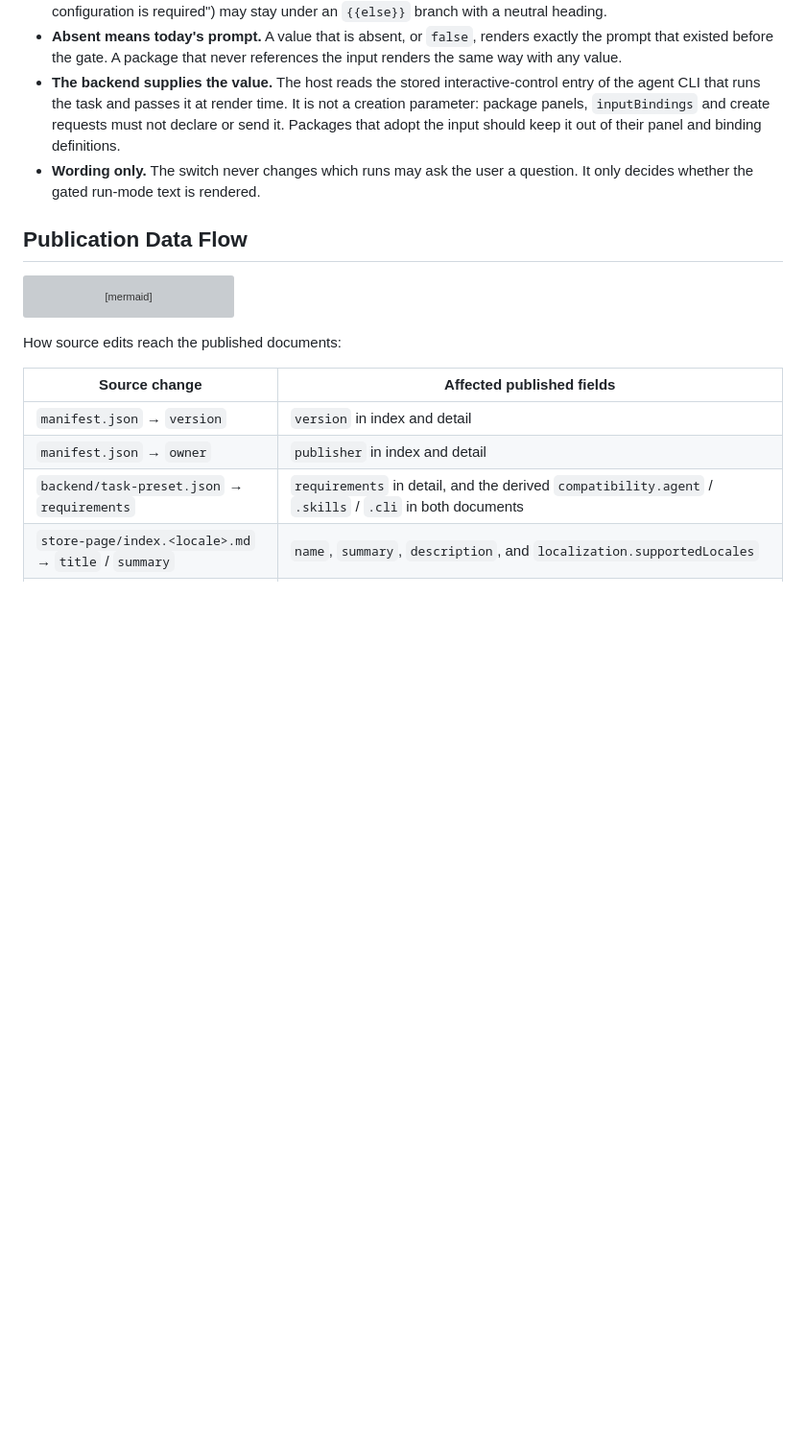
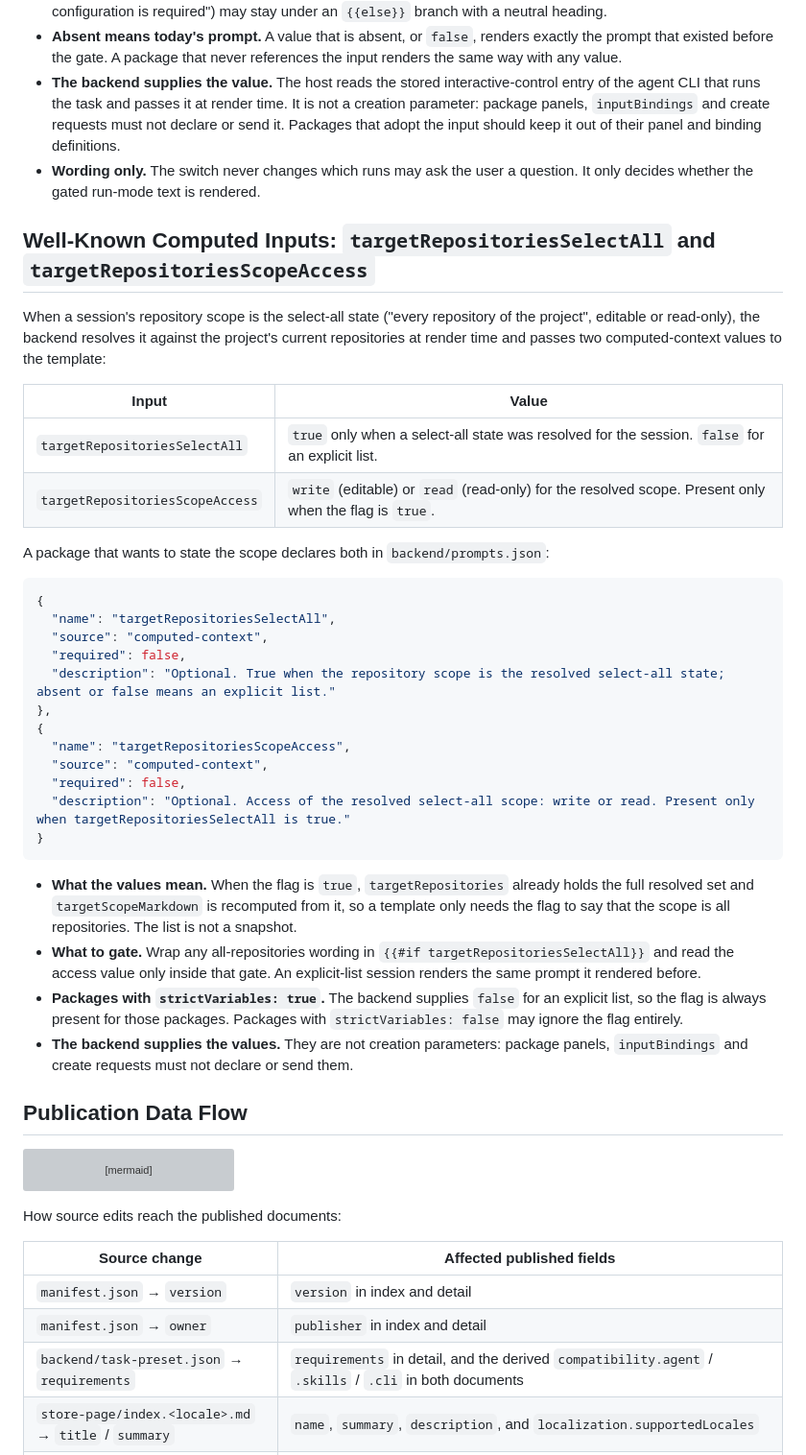
Before and after one commit to HagiCode-org/hagitask, a Markdown page: README.md, the part around the change. Shown at 96% size. Rendered like a GitHub page; blank space fills up the shorter version; grey boxes are pictures that could not be loaded.

Commit message:
docs(readme): document computed repository scope inputs
Explain the select-all scope flags and their template use. Clarify that the backend supplies them at render time.

Co-Authored-By: Hagicode <noreply@hagicode.com>
Signed-off-by: newbe36524 <newbe36524@hotmail.com>

````diff
--- a/README.md
+++ b/README.md
@@ -198,6 +198,46 @@ This prompt is running in a non-interactive environment.
 - **Wording only.** The switch never changes which runs may ask the user a question. It
   only decides whether the gated run-mode text is rendered.
 
+## Well-Known Computed Inputs: `targetRepositoriesSelectAll` and `targetRepositoriesScopeAccess`
+
+When a session's repository scope is the select-all state ("every repository of the
+project", editable or read-only), the backend resolves it against the project's current
+repositories at render time and passes two computed-context values to the template:
+
+| Input                            | Value                                                                                          |
+|----------------------------------|------------------------------------------------------------------------------------------------|
+| `targetRepositoriesSelectAll`    | `true` only when a select-all state was resolved for the session. `false` for an explicit list. |
+| `targetRepositoriesScopeAccess`  | `write` (editable) or `read` (read-only) for the resolved scope. Present only when the flag is `true`. |
+
+A package that wants to state the scope declares both in `backend/prompts.json`:
+
+```json
+{
+  "name": "targetRepositoriesSelectAll",
+  "source": "computed-context",
+  "required": false,
+  "description": "Optional. True when the repository scope is the resolved select-all state; absent or false means an explicit list."
+},
+{
+  "name": "targetRepositoriesScopeAccess",
+  "source": "computed-context",
+  "required": false,
+  "description": "Optional. Access of the resolved select-all scope: write or read. Present only when targetRepositoriesSelectAll is true."
+}
+```
+
+- **What the values mean.** When the flag is `true`, `targetRepositories` already holds the
+  full resolved set and `targetScopeMarkdown` is recomputed from it, so a template only
+  needs the flag to say that the scope is all repositories. The list is not a snapshot.
+- **What to gate.** Wrap any all-repositories wording in `{{#if targetRepositoriesSelectAll}}`
+  and read the access value only inside that gate. An explicit-list session renders the
+  same prompt it rendered before.
+- **Packages with `strictVariables: true`.** The backend supplies `false` for an explicit
+  list, so the flag is always present for those packages. Packages with
+  `strictVariables: false` may ignore the flag entirely.
+- **The backend supplies the values.** They are not creation parameters: package panels,
+  `inputBindings` and create requests must not declare or send them.
+
 ## Publication Data Flow
 
 ```mermaid
````
